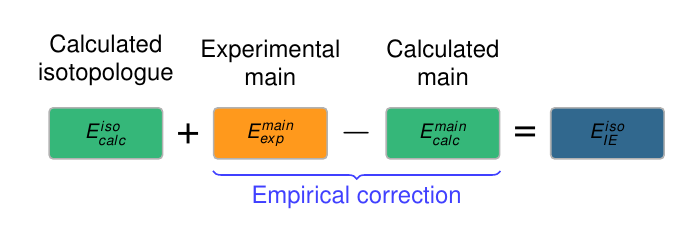
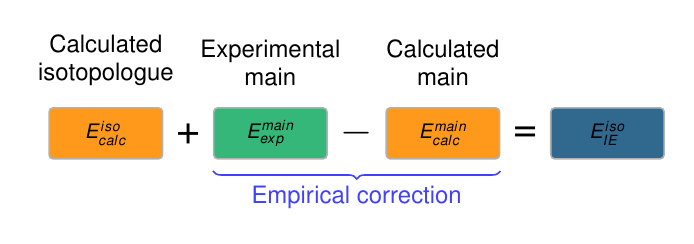
Before and after one commit to mbarnfield63/Figures, a LaTeX figure (Isotopologue_extrapolation/ie.tex): the whole page. Compiled offline with pdfLaTeX.

Commit message:
Recoloured ie figure

```diff
--- a/Isotopologue_extrapolation/ie.tex
+++ b/Isotopologue_extrapolation/ie.tex
@@ -10,8 +10,8 @@
 \sansmath
 
 %% Colors
-\definecolor{colour_calc}{HTML}{35b779}
-\definecolor{colour_exp}{HTML}{ff991c}
+\definecolor{colour_calc}{HTML}{ff991c}
+\definecolor{colour_exp}{HTML}{35b779}
 \definecolor{colour_ie}{HTML}{31688e}
 
 \begin{document}
```
Also changed, not shown: Isotopologue_extrapolation/ie.pdf, Isotopologue_extrapolation/ie.png, Isotopologue_extrapolation/ie.svg.
